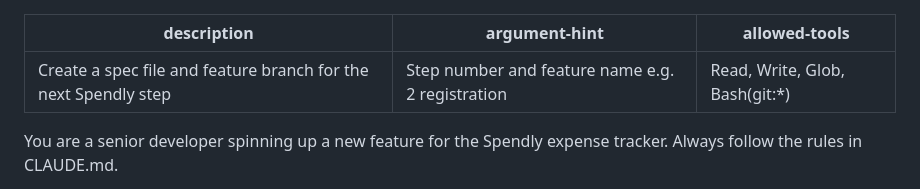
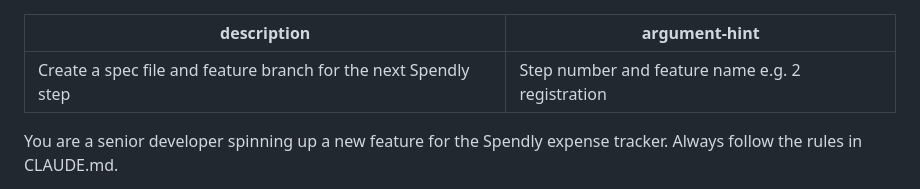
Before and after one commit to safisiddiqui10/Expense-Tracker, a Markdown page: .claude/commands/create-spec.md, the part around the change. GitHub-like rendering.

Commit message:
update create-spec command
Co-Authored-By: Claude Sonnet 4.6 <noreply@anthropic.com>

```diff
--- a/.claude/commands/create-spec.md
+++ b/.claude/commands/create-spec.md
@@ -1,7 +1,6 @@
 ---
 description: Create a spec file and feature branch for the next Spendly step
 argument-hint: "Step number and feature name e.g. 2 registration"
-allowed-tools: Read, Write, Glob, Bash(git:*)
 ---
 
 You are a senior developer spinning up a new feature for the
```
